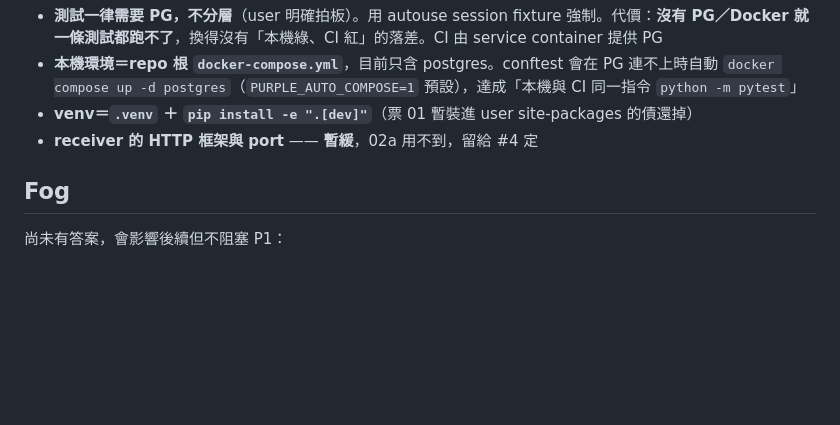
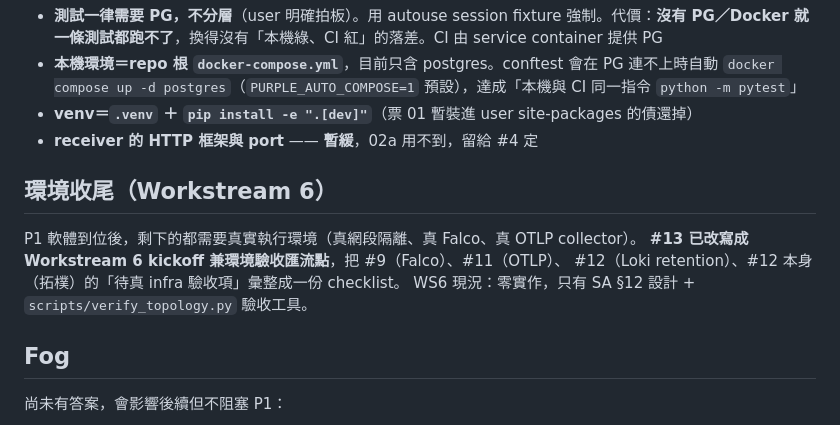
Before and after one commit to Graylee0128/cyber, a Markdown page: .scratch/p1-output-contract/map.md, the part around the change. Drawn GitHub-style; blank space fills up the shorter version.

Commit message:
docs: #13 改為 WS6 kickoff / 環境驗收匯流點；map 記錄環境收尾

```diff
--- a/.scratch/p1-output-contract/map.md
+++ b/.scratch/p1-output-contract/map.md
@@ -114,6 +114,13 @@ agent pull 單向）都已被可執行的斷言證明，不只是文件宣稱。
 - **venv＝`.venv` ＋ `pip install -e ".[dev]"`**（票 01 暫裝進 user site-packages 的債還掉）
 - **receiver 的 HTTP 框架與 port** —— **暫緩**，02a 用不到，留給 #4 定
 
+## 環境收尾（Workstream 6）
+
+P1 軟體到位後，剩下的都需要真實執行環境（真網段隔離、真 Falco、真 OTLP collector）。
+**#13 已改寫成 Workstream 6 kickoff 兼環境驗收匯流點**，把 #9（Falco）、#11（OTLP）、
+#12（Loki retention）、#12 本身（拓樸）的「待真 infra 驗收項」彙整成一份 checklist。
+WS6 現況：零實作，只有 SA §12 設計 + `scripts/verify_topology.py` 驗收工具。
+
 ## Fog
 
 尚未有答案，會影響後續但不阻塞 P1：
```
